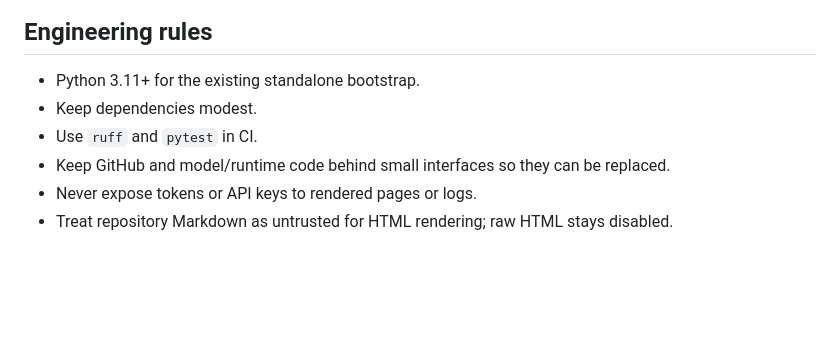
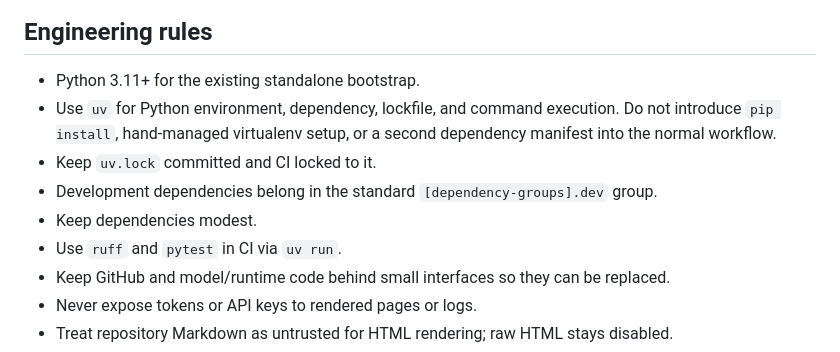
Before and after one commit to grantaj/notebook, a Markdown page: AGENTS.md, the part around the change. GitHub-like rendering; blank space fills up the shorter version.

Commit message:
Require uv for Python workflow

```diff
--- a/AGENTS.md
+++ b/AGENTS.md
@@ -31,8 +31,11 @@ For the desktop client, do not deepen the current direct OpenAI API integration.
 ## Engineering rules
 
 - Python 3.11+ for the existing standalone bootstrap.
+- Use `uv` for Python environment, dependency, lockfile, and command execution. Do not introduce `pip install`, hand-managed virtualenv setup, or a second dependency manifest into the normal workflow.
+- Keep `uv.lock` committed and CI locked to it.
+- Development dependencies belong in the standard `[dependency-groups].dev` group.
 - Keep dependencies modest.
-- Use `ruff` and `pytest` in CI.
+- Use `ruff` and `pytest` in CI via `uv run`.
 - Keep GitHub and model/runtime code behind small interfaces so they can be replaced.
 - Never expose tokens or API keys to rendered pages or logs.
 - Treat repository Markdown as untrusted for HTML rendering; raw HTML stays disabled.
```
